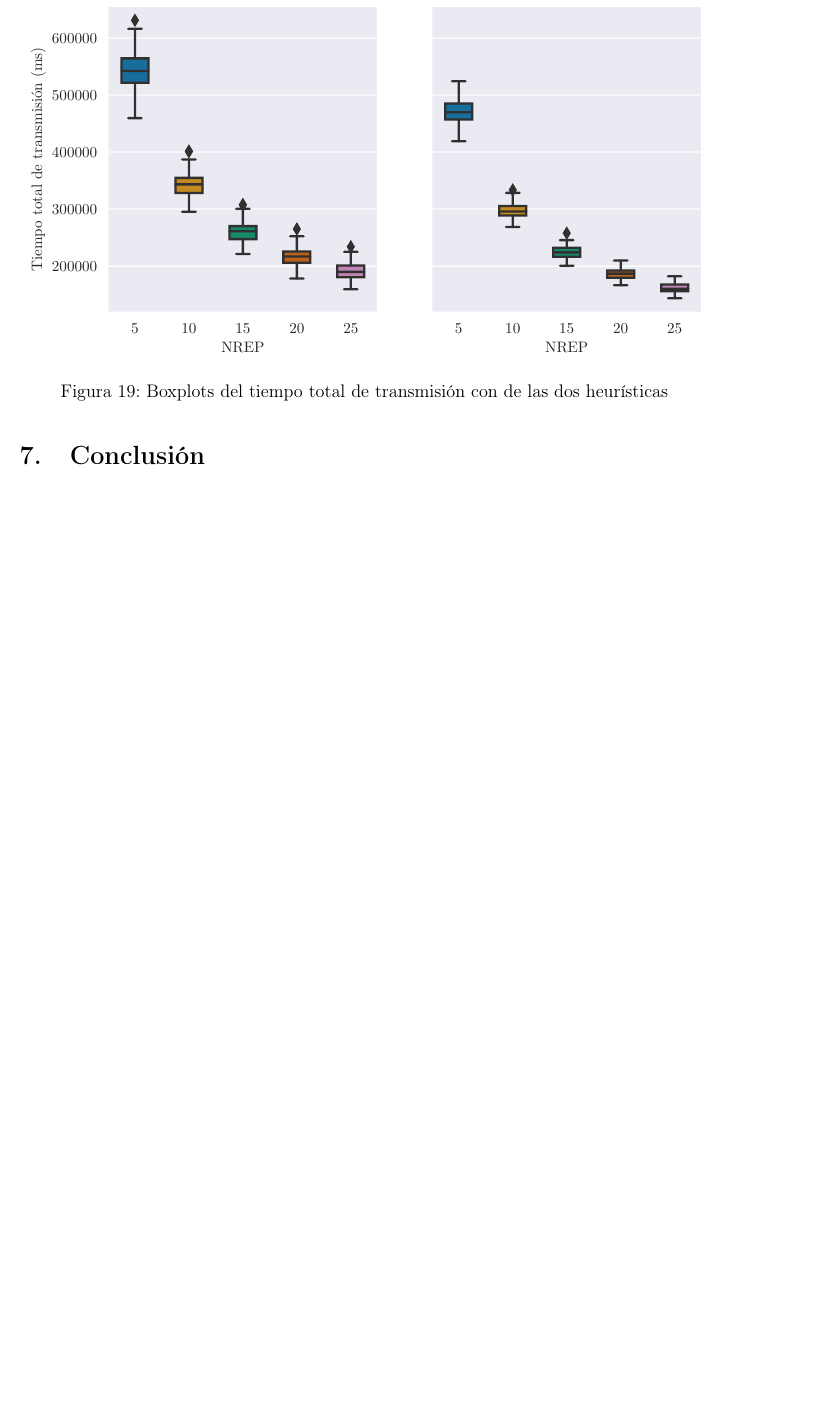
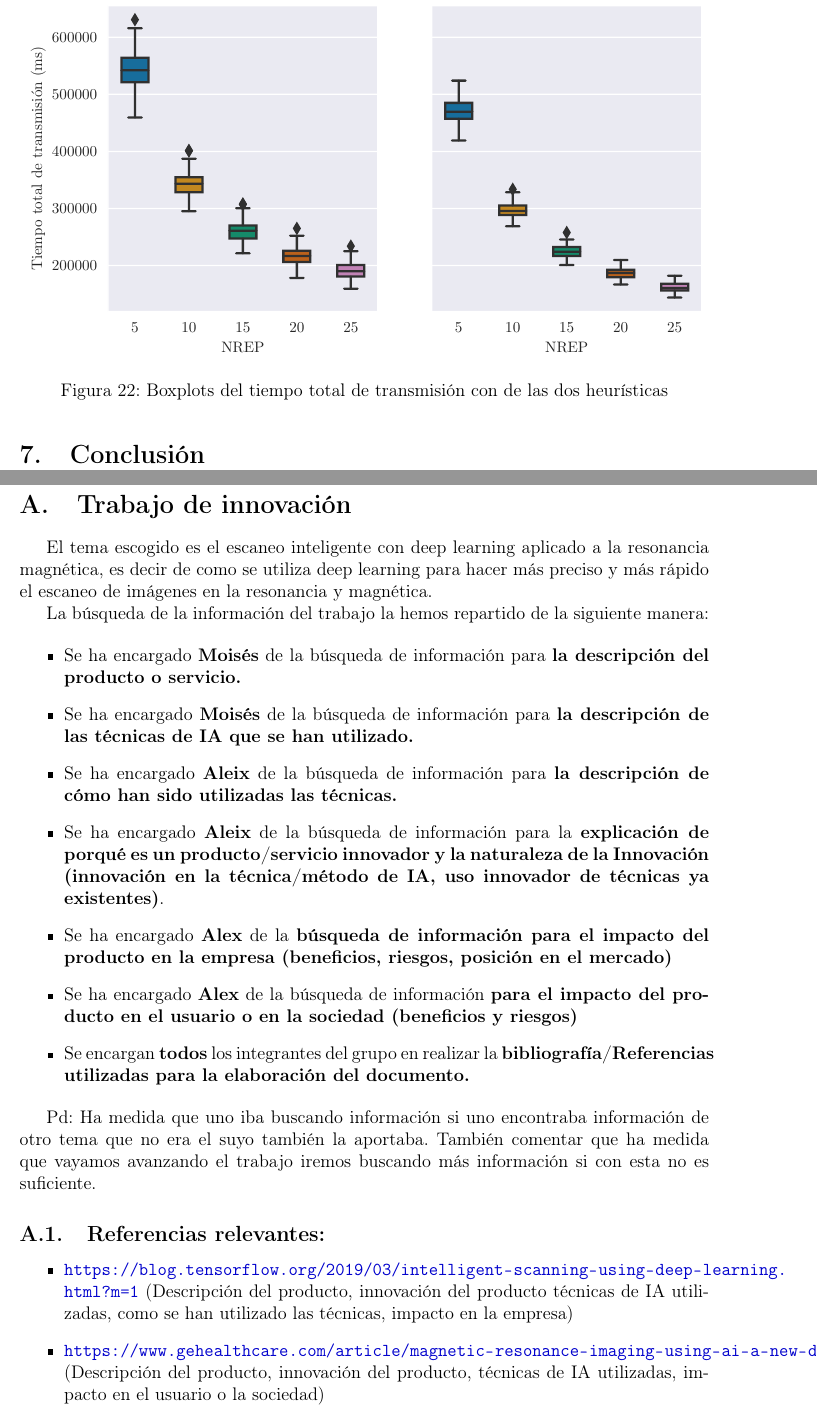
Before and after one commit to Leixb/UPC-IA_busqueda-local-tex, a LaTeX document (main.tex, which reads preamble.tex): part of page 23 of 23 before the commit and two parts of pages 25 and 26 of 27 after it, the two joined at a grey line, cut so that both start at the same text, the shorter picture padded with empty space. Compiled offline with pdfLaTeX.

Commit message:
Updates from Overleaf

```diff
--- a/main.tex
+++ b/main.tex
@@ -2,6 +2,7 @@
 \input{preamble.tex}
 
 \usepackage[bottom]{footmisc}
+\PassOptionsToPackage{hyphens}{url}\usepackage{hyperref}
 
 \usepackage{amsmath}
 \usepackage[justification=centering]{caption}
@@ -687,3 +713,34 @@ la figura~\ref{fig:ex7comp}:
 %TODO:
 
 
+\pagebreak
+\appendix
+\section{Trabajo de innovación}
+
+% METELO AQUI vale
+El tema  escogido es el escaneo inteligente con deep learning aplicado a la resonancia magnética, es decir de como se utiliza deep learning para hacer más preciso  y más rápido el escaneo de imágenes en la resonancia y magnética.
+
+La búsqueda de la información del trabajo la hemos repartido de la siguiente manera:
+
+\begin{itemize}
+		\item Se ha encargado \textbf{Moisés} de la búsqueda de información para \textbf{la descripción del producto o servicio.}
+		\item Se ha encargado \textbf{Moisés} de la búsqueda de información para \textbf{la descripción de las técnicas de IA que se han utilizado.\textbf{}}
+		\item  Se ha encargado \textbf{Aleix} de la búsqueda de información para \textbf{la descripción de cómo han sido utilizadas las técnicas.}
+		\item Se ha encargado \textbf{Aleix} de la búsqueda de información para la \textbf{explicación de porqué es un producto/servicio innovador y la naturaleza de la Innovación (innovación en la técnica/método de IA, uso innovador de técnicas ya existentes)}.
+		\item Se ha encargado \textbf{Alex} de la \textbf{búsqueda de información para el impacto del producto en la empresa (beneficios, riesgos, posición en el mercado) }
+		\item Se ha encargado \textbf{Alex} de la búsqueda de información \textbf{para el impacto del producto en el usuario o en la sociedad (beneficios y riesgos)}
+		\item Se encargan \textbf{todos} los integrantes del grupo en realizar la \textbf{bibliografía/Referencias utilizadas para la elaboración del documento.}
+\end{itemize}
+
+Pd: Ha medida que uno iba buscando información si uno encontraba información de otro tema que no era el suyo también la aportaba. También comentar que ha medida que vayamos avanzando el trabajo iremos buscando más información si con esta no es suficiente.
+
+\subsection{Referencias relevantes:}
+
+\begin{itemize}
+
+\item \url{https://blog.tensorflow.org/2019/03/intelligent-scanning-using-deep-learning.html?m=1}   (Descripción del producto, innovación del producto técnicas de IA utilizadas, como se han utilizado las técnicas, impacto en la empresa)
+\item \url{https://www.gehealthcare.com/article/magnetic-resonance-imaging-using-ai-a-new-deep-learning-tool}   (Descripción del producto, innovación del producto, técnicas de IA utilizadas, impacto en el usuario o la sociedad)
+\item \url{https://www.gehealthcare.com/article/how-advanced-applications-and-ai-are-impacting-mri}  (Técnicas de IA utilizadas, impacto en el usuario o la sociedad)
+\item \url{http://www.gesignapulse.com/signapulse/spring_2019/MobilePagedArticle.action?articleId=1488815&app=false#articleId1488815} (Técnicas de IA utilizadas, como se han utilizado las técnicas, impacto en el usuario o en la empresa)
+\item \url{http://www.gesignapulse.com/signapulse/spring_2018/MobilePagedArticle.action?articleId=1396203&app=false#articleId1396203} (Descripción del producto, innovación del producto, impacto del producto en el usuario o en la sociedad, impacto del producto en la empresa)
+\item \url{https://www.auntminnie.com/index.aspx?sec=rca&sub=ecr_2019&pag=dis&ItemID=124750}  (técnicas IA utilizadas, impacto del producto en el usuario o en la sociedad, impacto del producto en la empresa)
--- a/preamble.tex
+++ b/preamble.tex
@@ -5,6 +5,8 @@
 \usepackage[T1]{fontenc}
 \usepackage[spanish,es-tabla]{babel} % Names in spanish
 
+
+\usepackage{xcolor}
 \usepackage{siunitx}
 
 %% Bibliography:
```
Also changed, not shown: main.tex (41 more changed lines).
